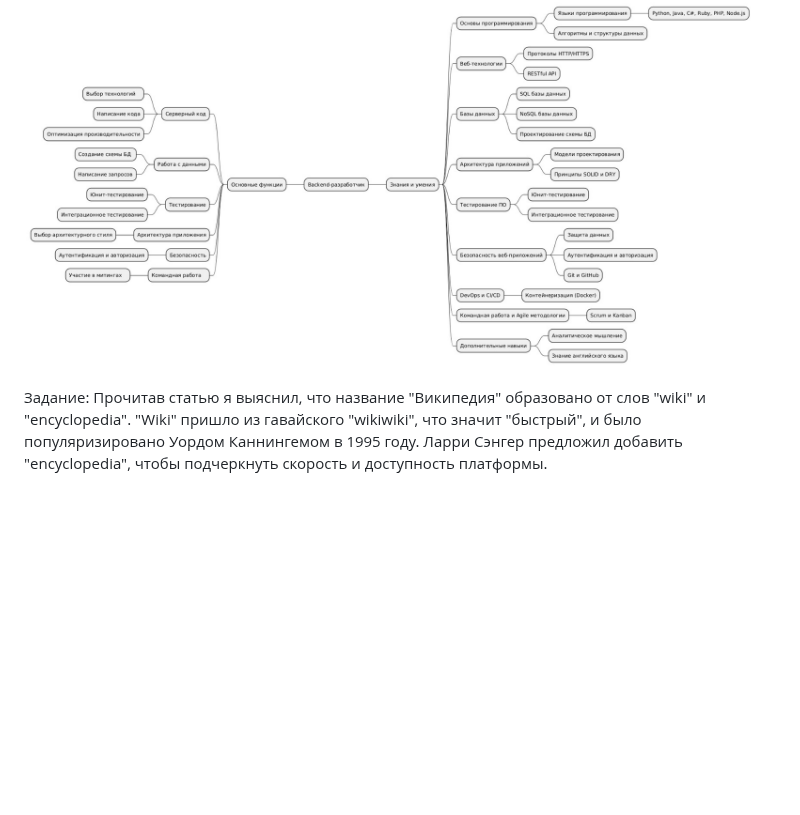
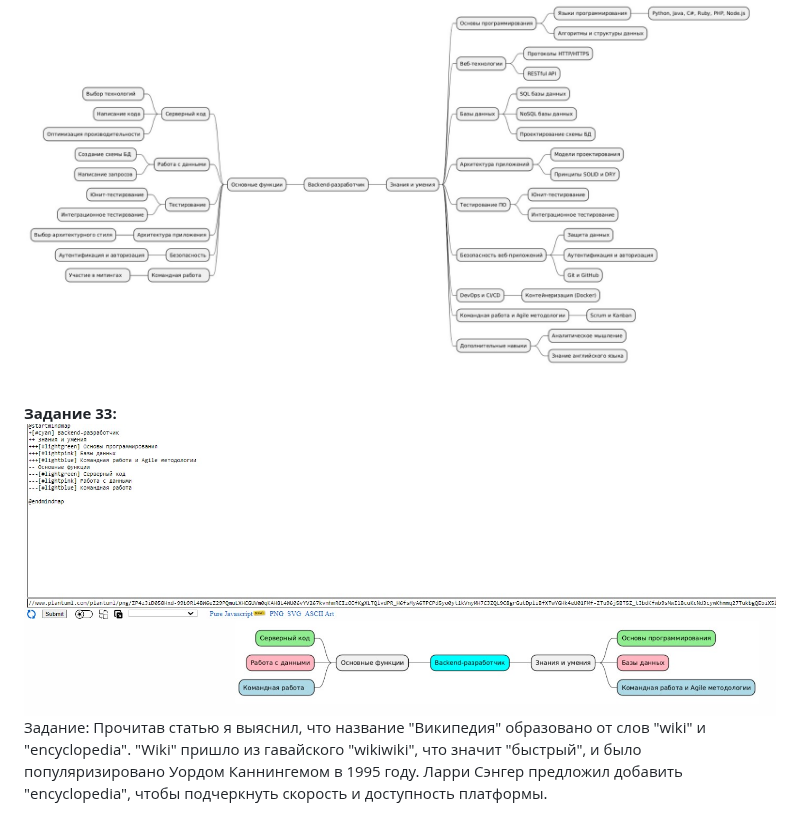
Before and after one commit to Ainyr-Akhmadishin/test_repo, a Markdown page: Отчёт Ахмадишин ИВТ-ИСУ-102Б.MD, the part around the change. Rendered like a GitHub page; blank space fills up the shorter version.

```diff
--- a/Отчёт Ахмадишин ИВТ-ИСУ-102Б.MD
+++ b/Отчёт Ахмадишин ИВТ-ИСУ-102Б.MD
@@ -167,6 +167,9 @@ Markdown
 ![Задание32](Задание32код.jpg)
 
 ![Задание32](Задание32.jpg)
+
+**Задание 33:**
+![Задание33](Задание33.jpg)
 Задание: Прочитав статью я выяснил, что название "Википедия" образовано от слов "wiki" и "encyclopedia". "Wiki" пришло из гавайского "wikiwiki", что значит "быстрый", и было популяризировано Уордом Каннингемом в 1995 году. Ларри Сэнгер предложил добавить "encyclopedia", чтобы подчеркнуть скорость и доступность платформы.
 
   Задание:
```
